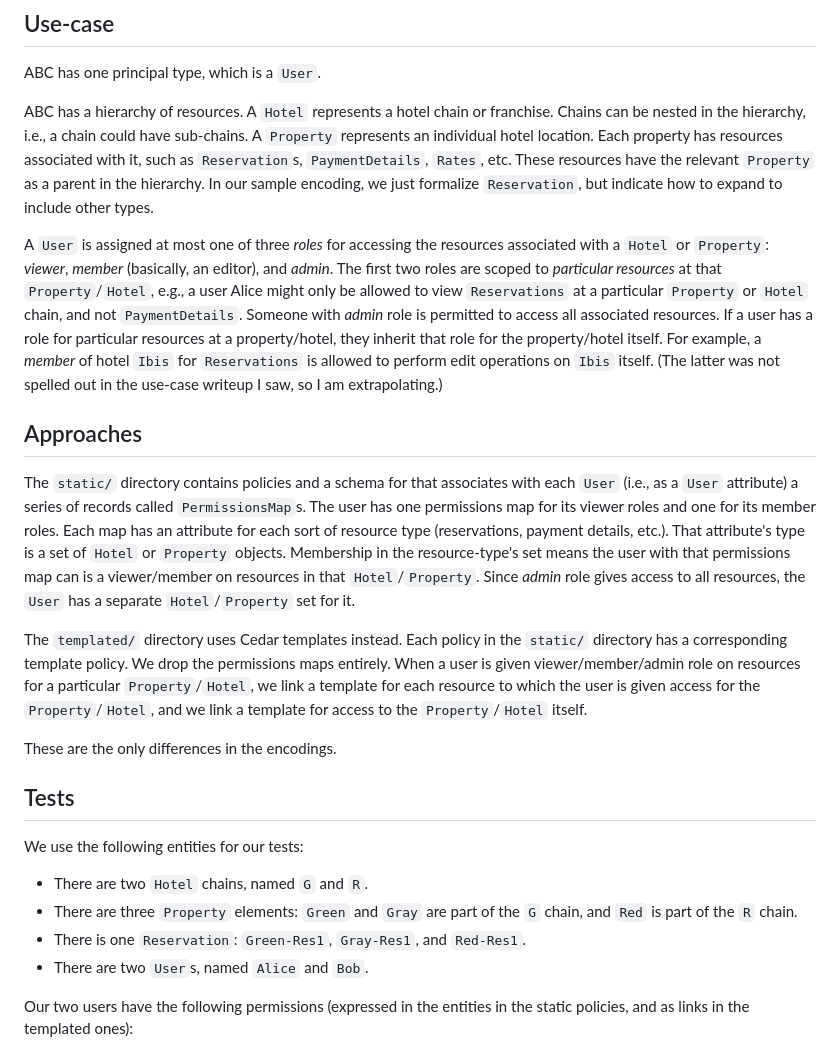
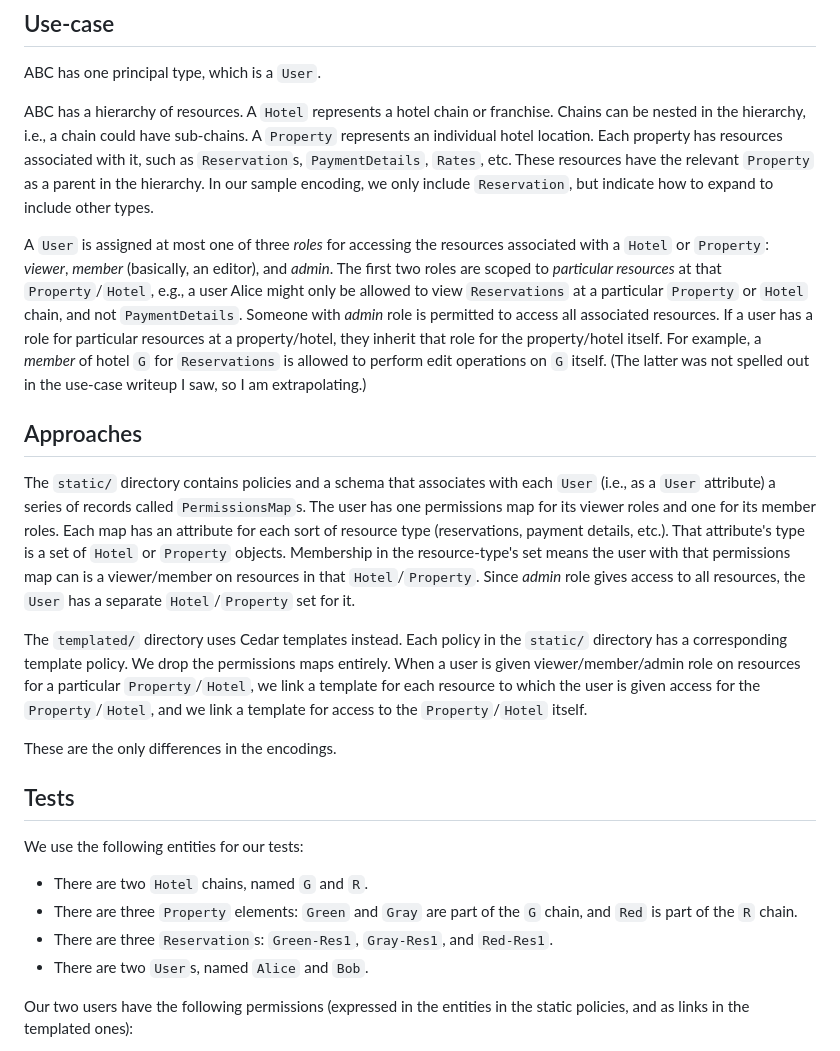
Before and after one commit to cedar-policy/cedar-examples, a Markdown page: cedar-example-use-cases/hotel_chains/README.md, the part around the change. GitHub-like rendering.

Commit message:
Apply suggestions from code review
Co-authored-by: Craig Disselkoen <cdiss@amazon.com>

```diff
--- a/cedar-example-use-cases/hotel_chains/README.md
+++ b/cedar-example-use-cases/hotel_chains/README.md
@@ -6,13 +6,13 @@ This example considers a hotel chain, called ABC, which has franchises, properti
 
 ABC has one principal type, which is a `User`.
 
-ABC has a hierarchy of resources. A `Hotel` represents a hotel chain or franchise. Chains can be nested in the hierarchy, i.e., a chain could have sub-chains. A `Property` represents an individual hotel location. Each property has resources associated with it, such as `Reservation`s, `PaymentDetails`, `Rates`, etc. These resources have the relevant `Property` as a parent in the hierarchy. In our sample encoding, we just formalize `Reservation`, but indicate how to expand to include other types.
+ABC has a hierarchy of resources. A `Hotel` represents a hotel chain or franchise. Chains can be nested in the hierarchy, i.e., a chain could have sub-chains. A `Property` represents an individual hotel location. Each property has resources associated with it, such as `Reservation`s, `PaymentDetails`, `Rates`, etc. These resources have the relevant `Property` as a parent in the hierarchy. In our sample encoding, we only include `Reservation`, but indicate how to expand to include other types.
 
-A `User` is assigned at most one of three _roles_ for accessing the resources associated with a `Hotel` or `Property`: _viewer_, _member_ (basically, an editor), and _admin_. The first two roles are scoped to _particular resources_ at that `Property`/`Hotel`, e.g., a user Alice might only be allowed to view `Reservations` at a particular `Property` or `Hotel` chain, and not `PaymentDetails`. Someone with _admin_ role is permitted to access all associated resources. If a user has a role for particular resources at a property/hotel, they inherit that role for the property/hotel itself. For example, a _member_ of hotel `Ibis` for `Reservations` is allowed to perform edit operations on `Ibis` itself. (The latter was not spelled out in the use-case writeup I saw, so I am extrapolating.)
+A `User` is assigned at most one of three _roles_ for accessing the resources associated with a `Hotel` or `Property`: _viewer_, _member_ (basically, an editor), and _admin_. The first two roles are scoped to _particular resources_ at that `Property`/`Hotel`, e.g., a user Alice might only be allowed to view `Reservations` at a particular `Property` or `Hotel` chain, and not `PaymentDetails`. Someone with _admin_ role is permitted to access all associated resources. If a user has a role for particular resources at a property/hotel, they inherit that role for the property/hotel itself. For example, a _member_ of hotel `G` for `Reservations` is allowed to perform edit operations on `G` itself. (The latter was not spelled out in the use-case writeup I saw, so I am extrapolating.)
 
 ## Approaches
 
-The `static/` directory contains policies and a schema for that associates with each `User` (i.e., as a `User` attribute) a series of records called `PermissionsMap`s. The user has one permissions map for its viewer roles and one for its member roles. Each map has an attribute for each sort of resource type (reservations, payment details, etc.). That attribute's type is a set of `Hotel` or `Property` objects. Membership in the resource-type's set means the user with that permissions map can is a viewer/member on resources in that `Hotel`/`Property`. Since _admin_ role gives access to all resources, the `User` has a separate `Hotel`/`Property` set for it.
+The `static/` directory contains policies and a schema that associates with each `User` (i.e., as a `User` attribute) a series of records called `PermissionsMap`s. The user has one permissions map for its viewer roles and one for its member roles. Each map has an attribute for each sort of resource type (reservations, payment details, etc.). That attribute's type is a set of `Hotel` or `Property` objects. Membership in the resource-type's set means the user with that permissions map can is a viewer/member on resources in that `Hotel`/`Property`. Since _admin_ role gives access to all resources, the `User` has a separate `Hotel`/`Property` set for it.
 
 The `templated/` directory uses Cedar templates instead. Each policy in the `static/` directory has a corresponding template policy. We drop the permissions maps entirely. When a user is given viewer/member/admin role on resources for a particular `Property`/`Hotel`, we link a template for each resource to which the user is given access for the `Property`/`Hotel`, and we link a template for access to the `Property`/`Hotel` itself.
 
@@ -23,7 +23,7 @@ These are the only differences in the encodings.
 We use the following entities for our tests:
 - There are two `Hotel` chains, named `G` and `R`.
 - There are three `Property` elements: `Green` and `Gray` are part of the `G` chain, and `Red` is part of the `R` chain.
-- There is one `Reservation`: `Green-Res1`, `Gray-Res1`, and `Red-Res1`.
+- There are three `Reservation`s: `Green-Res1`, `Gray-Res1`, and `Red-Res1`.
 - There are two `User`s, named `Alice` and `Bob`.
 
 Our two users have the following permissions (expressed in the entities in the static policies, and as links in the templated ones):
```
